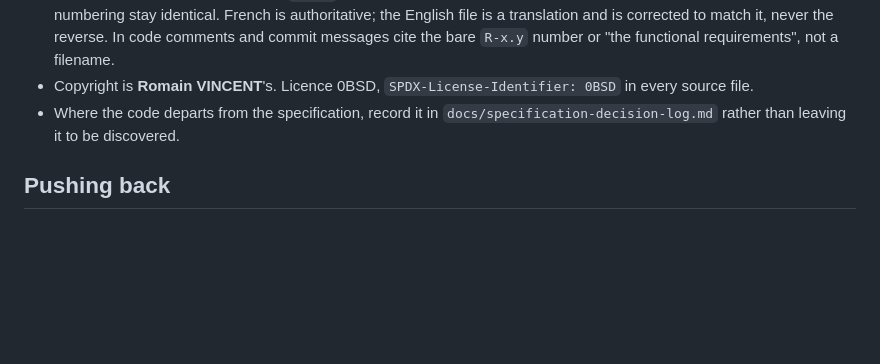
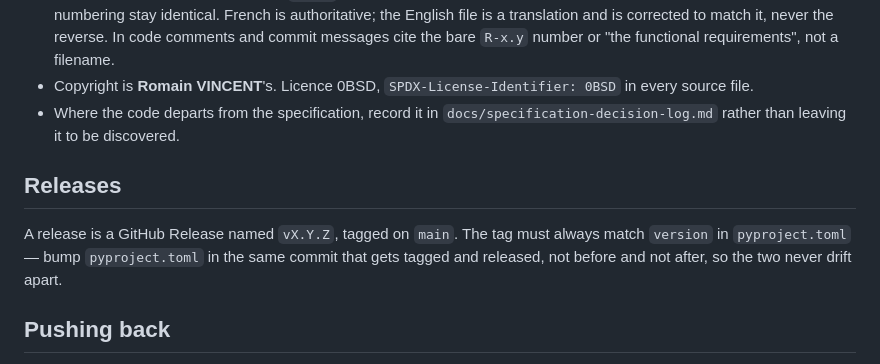
Before and after one commit to rv1nc3nt/polls, a Markdown page: CLAUDE.md, the part around the change. Drawn GitHub-style; blank space fills up the shorter version.

Commit message:
docs: require pyproject.toml's version to match the release tag
The v0.1.0 release was cut without bumping pyproject.toml, which was still
at 0.1.9 from a prior, since-deleted tag sequence. Record the rule so the
next release doesn't repeat it.

Co-Authored-By: Claude Sonnet 5 <noreply@anthropic.com>

```diff
--- a/CLAUDE.md
+++ b/CLAUDE.md
@@ -109,6 +109,13 @@ the good error message; the triggers are what hold.
 - Where the code departs from the specification, record it in
   `docs/specification-decision-log.md` rather than leaving it to be discovered.
 
+## Releases
+
+A release is a GitHub Release named `vX.Y.Z`, tagged on `main`. The tag must
+always match `version` in `pyproject.toml` — bump `pyproject.toml` in the same
+commit that gets tagged and released, not before and not after, so the two
+never drift apart.
+
 ## Pushing back
 
 The specification is careful and mostly right, so treat it as the default. But
```
